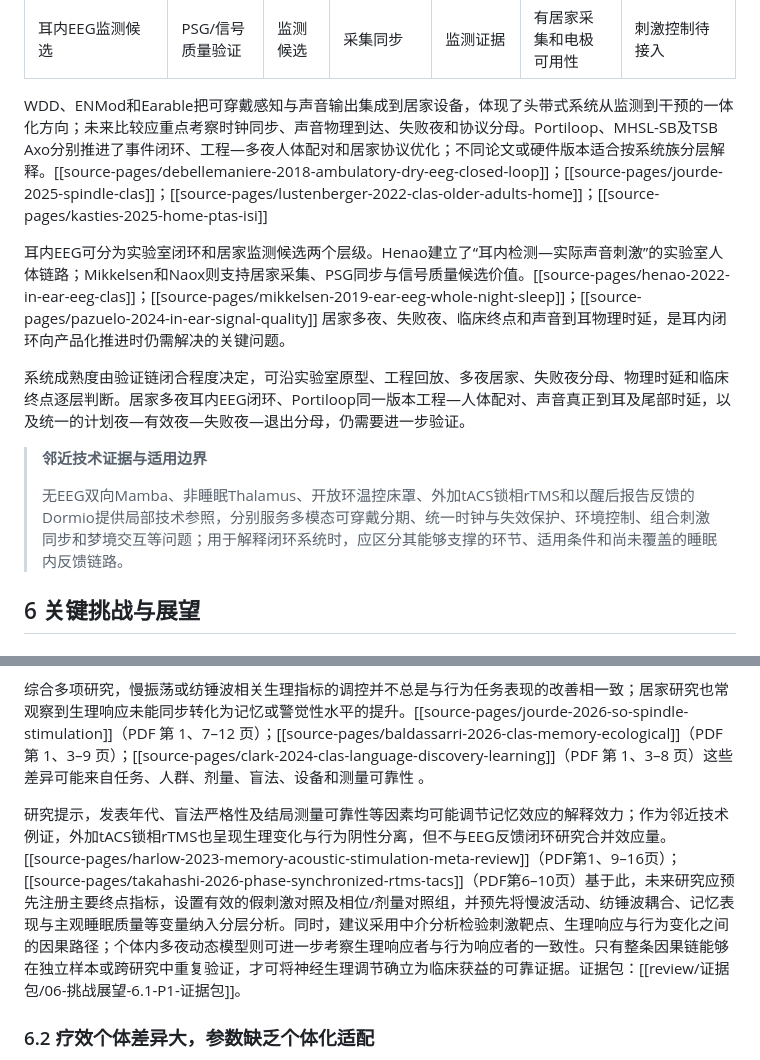
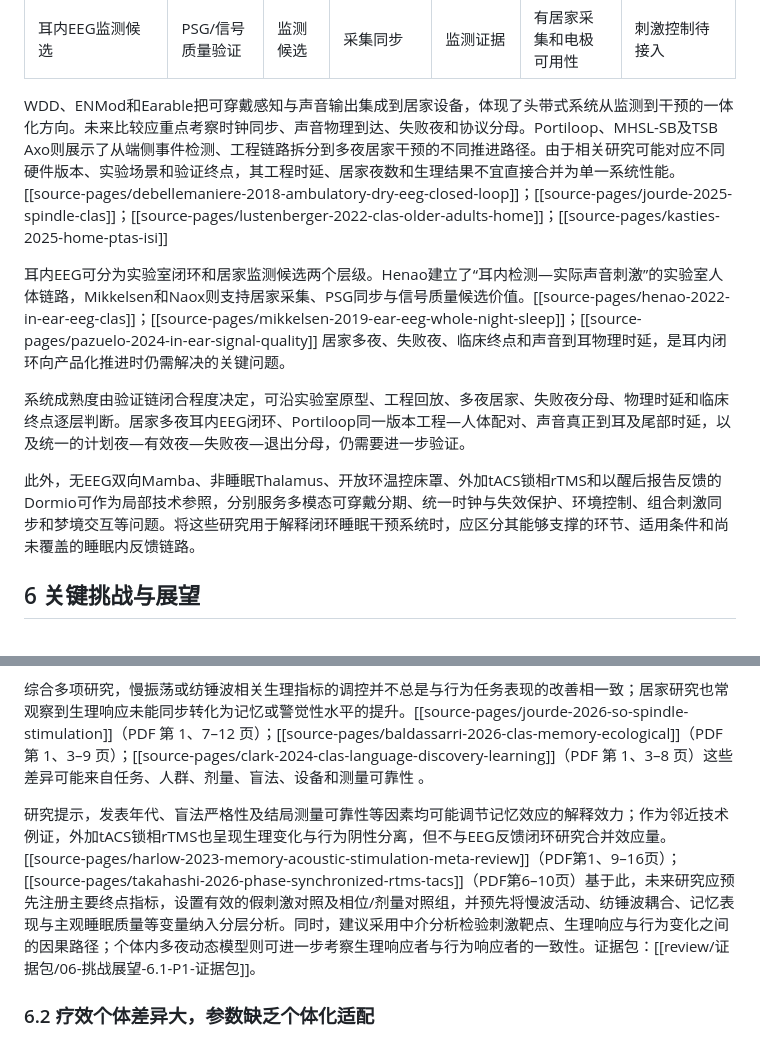
Before and after one commit to April202305/sleepwiki, a Markdown page: wiki/review/综述正文v14草案-2.2至6.5.md, 2 parts joined by grey strips. GitHub-like rendering.

Commit message:
5.4 这下全改完了准备加图

```diff
--- a/wiki/review/综述正文v14草案-2.2至6.5.md
+++ b/wiki/review/综述正文v14草案-2.2至6.5.md
@@ -248,15 +248,13 @@ Lustenberger的反馈tACS显示，刺激期间伪影会造成EEG盲区，刺激
 | Henao耳内EEG闭环 | 耳内慢振荡检测 | 两声目标窗命中 | 局部滤波延迟；声音到耳仍未实测 | 有短窗响应 | 实验室午睡 | 双声后暂停；觉醒停止仍需充分报告 |
 | 耳内EEG监测候选 | PSG/信号质量验证 | 监测候选 | 采集同步 | 监测证据 | 有居家采集和电极可用性 | 刺激控制待接入 |
 
-WDD、ENMod和Earable把可穿戴感知与声音输出集成到居家设备，体现了头带式系统从监测到干预的一体化方向；未来比较应重点考察时钟同步、声音物理到达、失败夜和协议分母。Portiloop、MHSL-SB及TSB Axo分别推进了事件闭环、工程—多夜人体配对和居家协议优化；不同论文或硬件版本适合按系统族分层解释。[[source-pages/debellemaniere-2018-ambulatory-dry-eeg-closed-loop]]；[[source-pages/jourde-2025-spindle-clas]]；[[source-pages/lustenberger-2022-clas-older-adults-home]]；[[source-pages/kasties-2025-home-ptas-isi]]
+WDD、ENMod和Earable把可穿戴感知与声音输出集成到居家设备，体现了头带式系统从监测到干预的一体化方向。未来比较应重点考察时钟同步、声音物理到达、失败夜和协议分母。Portiloop、MHSL-SB及TSB Axo则展示了从端侧事件检测、工程链路拆分到多夜居家干预的不同推进路径。由于相关研究可能对应不同硬件版本、实验场景和验证终点，其工程时延、居家夜数和生理结果不宜直接合并为单一系统性能。[[source-pages/debellemaniere-2018-ambulatory-dry-eeg-closed-loop]]；[[source-pages/jourde-2025-spindle-clas]]；[[source-pages/lustenberger-2022-clas-older-adults-home]]；[[source-pages/kasties-2025-home-ptas-isi]]
 
-耳内EEG可分为实验室闭环和居家监测候选两个层级。Henao建立了“耳内检测—实际声音刺激”的实验室人体链路；Mikkelsen和Naox则支持居家采集、PSG同步与信号质量候选价值。[[source-pages/henao-2022-in-ear-eeg-clas]]；[[source-pages/mikkelsen-2019-ear-eeg-whole-night-sleep]]；[[source-pages/pazuelo-2024-in-ear-signal-quality]] 居家多夜、失败夜、临床终点和声音到耳物理时延，是耳内闭环向产品化推进时仍需解决的关键问题。
+耳内EEG可分为实验室闭环和居家监测候选两个层级。Henao建立了“耳内检测—实际声音刺激”的实验室人体链路，Mikkelsen和Naox则支持居家采集、PSG同步与信号质量候选价值。[[source-pages/henao-2022-in-ear-eeg-clas]]；[[source-pages/mikkelsen-2019-ear-eeg-whole-night-sleep]]；[[source-pages/pazuelo-2024-in-ear-signal-quality]] 居家多夜、失败夜、临床终点和声音到耳物理时延，是耳内闭环向产品化推进时仍需解决的关键问题。
 
 系统成熟度由验证链闭合程度决定，可沿实验室原型、工程回放、多夜居家、失败夜分母、物理时延和临床终点逐层判断。居家多夜耳内EEG闭环、Portiloop同一版本工程—人体配对、声音真正到耳及尾部时延，以及统一的计划夜—有效夜—失败夜—退出分母，仍需要进一步验证。
 
-> **邻近技术证据与适用边界**
->
-> 无EEG双向Mamba、非睡眠Thalamus、开放环温控床罩、外加tACS锁相rTMS和以醒后报告反馈的Dormio提供局部技术参照，分别服务多模态可穿戴分期、统一时钟与失效保护、环境控制、组合刺激同步和梦境交互等问题；用于解释闭环系统时，应区分其能够支撑的环节、适用条件和尚未覆盖的睡眠内反馈链路。
+此外，无EEG双向Mamba、非睡眠Thalamus、开放环温控床罩、外加tACS锁相rTMS和以醒后报告反馈的Dormio可作为局部技术参照，分别服务多模态可穿戴分期、统一时钟与失效保护、环境控制、组合刺激同步和梦境交互等问题。将这些研究用于解释闭环睡眠干预系统时，应区分其能够支撑的环节、适用条件和尚未覆盖的睡眠内反馈链路。
 
 ## 6 关键挑战与展望
 
@@ -266,7 +264,7 @@ WDD、ENMod和Earable把可穿戴感知与声音输出集成到居家设备，
 
 综合多项研究，慢振荡或纺锤波相关生理指标的调控并不总是与行为任务表现的改善相一致；居家研究也常观察到生理响应未能同步转化为记忆或警觉性水平的提升。[[source-pages/jourde-2026-so-spindle-stimulation]]（PDF 第 1、7–12 页）；[[source-pages/baldassarri-2026-clas-memory-ecological]]（PDF 第 1、3–9 页）；[[source-pages/clark-2024-clas-language-discovery-learning]]（PDF 第 1、3–8 页）这些差异可能来自任务、人群、剂量、盲法、设备和测量可靠性 。
 
-研究提示，发表年代、盲法严格性及结局测量可靠性等因素均可能调节记忆效应的解释效力；作为邻近技术例证，外加tACS锁相rTMS也呈现生理变化与行为阴性分离，但不与EEG反馈闭环研究合并效应量。[[source-pages/harlow-2023-memory-acoustic-stimulation-meta-review]]（PDF第1、9–16页）；[[source-pages/takahashi-2026-phase-synchronized-rtms-tacs]]（PDF第6–10页）基于此，未来研究应预先注册主要终点指标，设置有效的假刺激对照及相位/剂量对照组，并预先将慢波活动、纺锤波耦合、记忆表现与主观睡眠质量等变量纳入分层分析。同时，建议采用中介分析检验刺激靶点、生理响应与行为变化之间的因果路径；个体内多夜动态模型则可进一步考察生理响应者与行为响应者的一致性。只有整条因果链能够在独立样本或跨研究中重复验证，才可将神经生理调节确立为临床获益的可靠证据。证据包：[[review/证据包/06-挑战展望-6.1-P1-证据包]]。
+研究提示，发表年代、盲法严格性及结局测量可靠性等因素均可能调节记忆效应的解释效力；作为邻近技术例证，外加tACS锁相rTMS也呈现生理变化与行为阴性分离，但不与EEG反馈闭环研究合并效应量。[[source-pages/harlow-2023-memory-acoustic-stimulation-meta-review]]（PDF第1、9–16页）；[[source-pages/takahashi-2026-phase-synchronized-rtms-tacs]]（PDF第6–10页）基于此，未来研究应预先注册主要终点指标，设置有效的假刺激对照及相位/剂量对照组，并预先将慢波活动、纺锤波耦合、记忆表现与主观睡眠质量等变量纳入分层分析。同时，建议采用中介分析检验刺激靶点、生理响应与行为变化之间的因果路径；个体内多夜动态模型则可进一步考察生理响应者与行为响应者的一致性。证据包：[[review/证据包/06-挑战展望-6.1-P1-证据包]]。
 
 ### 6.2 疗效个体差异大，参数缺乏个体化适配
 
```
